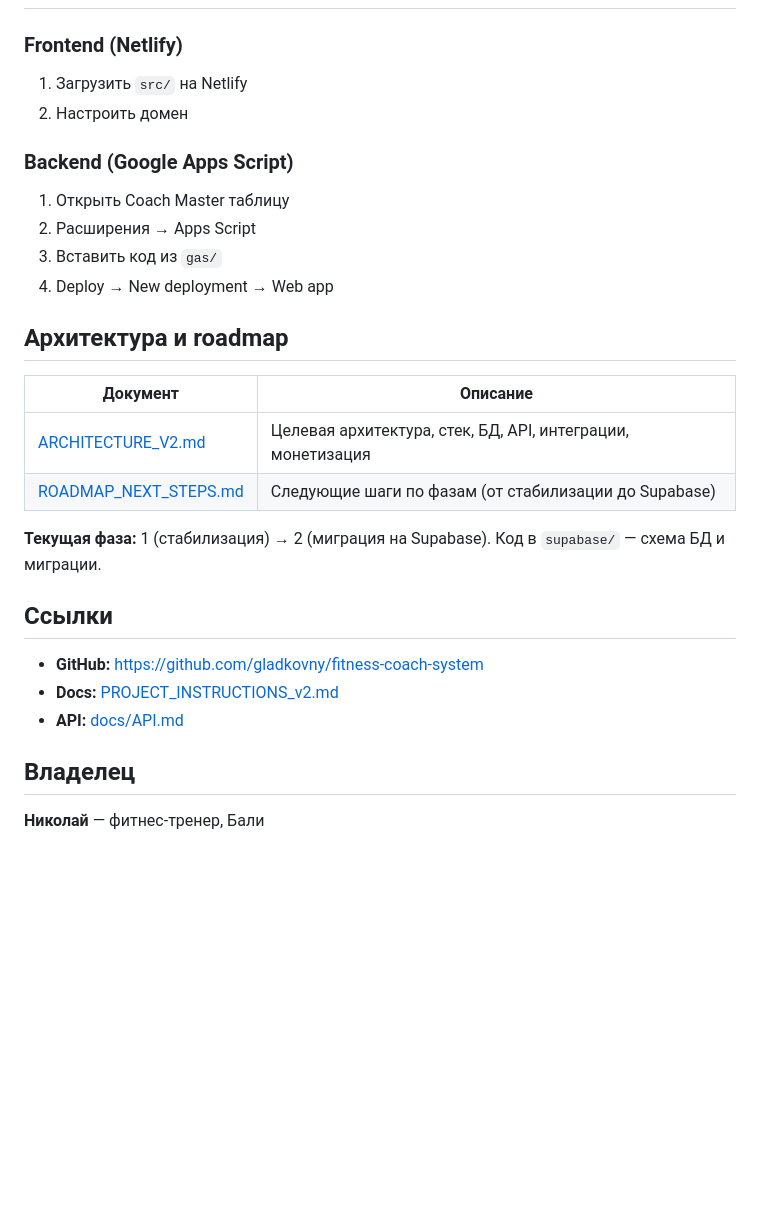
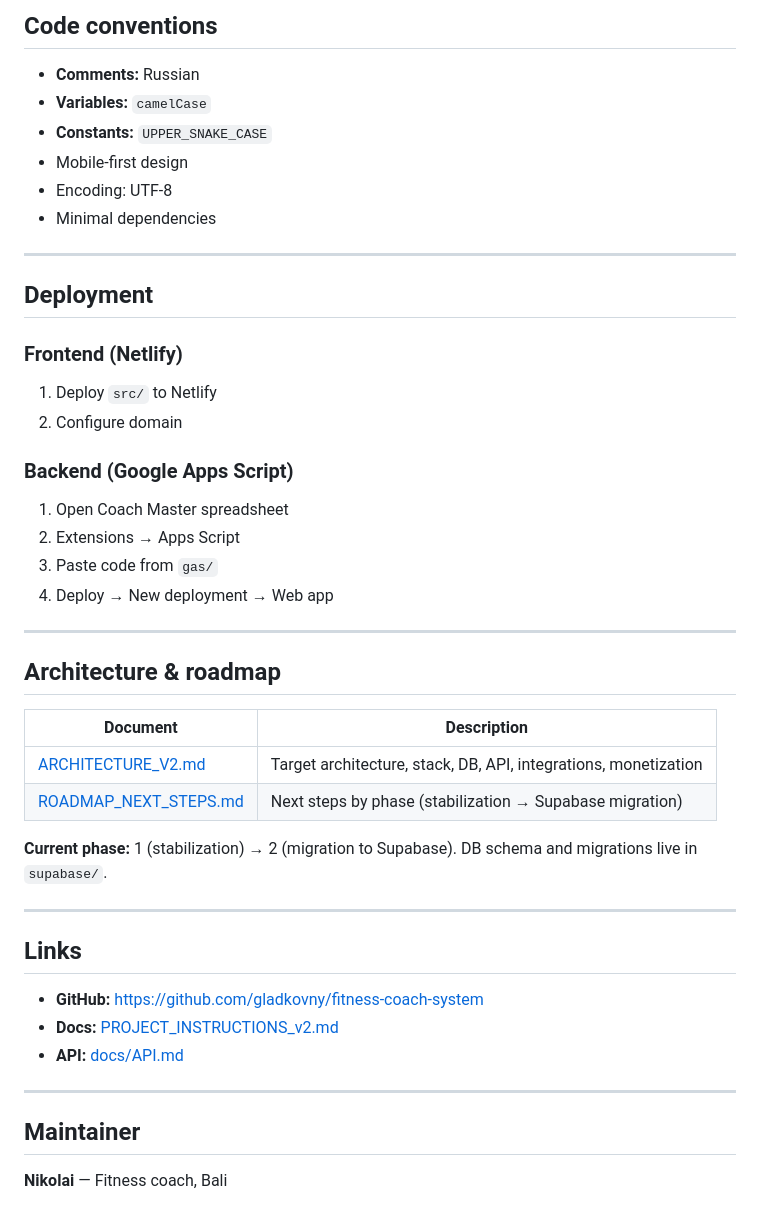
Before and after one commit to gladkovny/fitness-coach-system, a Markdown page: README.md, the part around one of its changes. Drawn GitHub-style; blank space fills up the shorter version.

```diff
--- a/README.md
+++ b/README.md
@@ -99,29 +129,49 @@ const CONSTANT_NAME = ''; // UPPER_SNAKE_CASE
+## Code conventions
+
+- **Comments:** Russian
+- **Variables:** `camelCase`
+- **Constants:** `UPPER_SNAKE_CASE`
+- Mobile-first design
+- Encoding: UTF-8
+- Minimal dependencies
+
+---
+
+## Deployment
 
 ### Frontend (Netlify)
-1. Загрузить `src/` на Netlify
-2. Настроить домен
+
+1. Deploy `src/` to Netlify
+2. Configure domain
 
 ### Backend (Google Apps Script)
-1. Открыть Coach Master таблицу
-2. Расширения → Apps Script
-3. Вставить код из `gas/`
+
+1. Open Coach Master spreadsheet
+2. Extensions → Apps Script
+3. Paste code from `gas/`
 4. Deploy → New deployment → Web app
 
-## Архитектура и roadmap
+---
 
-| Документ | Описание |
-|----------|----------|
-| [ARCHITECTURE_V2.md](docs/ARCHITECTURE_V2.md) | Целевая архитектура, стек, БД, API, интеграции, монетизация |
-| [ROADMAP_NEXT_STEPS.md](docs/ROADMAP_NEXT_STEPS.md) | Следующие шаги по фазам (от стабилизации до Supabase) |
+## Architecture & roadmap
 
-**Текущая фаза:** 1 (стабилизация) → 2 (миграция на Supabase). Код в `supabase/` — схема БД и миграции.
+| Document | Description |
+|----------|-------------|
+| [ARCHITECTURE_V2.md](docs/ARCHITECTURE_V2.md) | Target architecture, stack, DB, API, integrations, monetization |
+| [ROADMAP_NEXT_STEPS.md](docs/ROADMAP_NEXT_STEPS.md) | Next steps by phase (stabilization → Supabase migration) |
 
-## Ссылки
+**Current phase:** 1 (stabilization) → 2 (migration to Supabase). DB schema and migrations live in `supabase/`.
+
+---
+
+## Links
 
 - **GitHub:** https://github.com/gladkovny/fitness-coach-system
 - **Docs:** [PROJECT_INSTRUCTIONS_v2.md](docs/PROJECT_INSTRUCTIONS_v2.md)
 - **API:** [docs/API.md](docs/API.md)
 
-## Владелец
+---
 
-**Николай** — фитнес-тренер, Бали
+## Maintainer
+
+**Nikolai** — Fitness coach, Bali
```
Also changed, not shown: other parts of README.md (+100 -70 lines).
